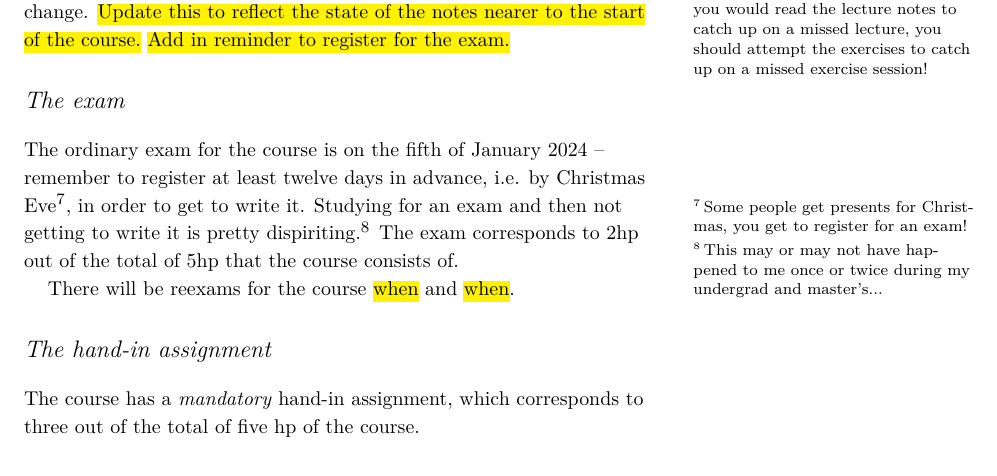
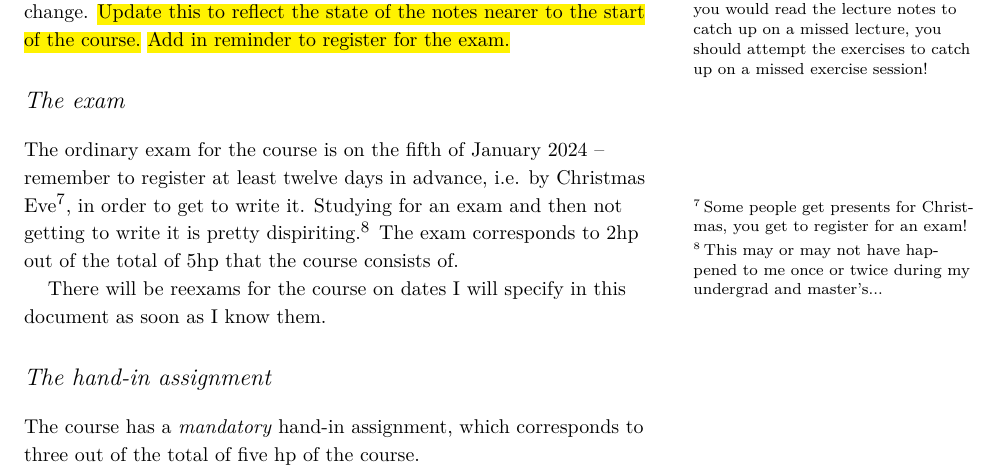
Before and after one commit to vagdur/Grafteori-1MA170, a LaTeX document (course-information.tex): part of page 1 of 2 before the commit and part of page 1 of 3 after it, cut so that both start at the same text. Compiled offline with XeLaTeX; a LaTeX package or settings file that is missing is left out.

Commit message:
reexam dates
I sent an email to ask about these - hopefully I can add them in very soon

```diff
--- a/course-information.tex
+++ b/course-information.tex
@@ -81,7 +81,7 @@ L\# & Time \& Date      & Content \\
 
 The ordinary exam for the course is on the fifth of January 2024 -- remember to register at least twelve days in advance, i.e. by Christmas Eve\sidenote[][]{Some people get presents for Christmas, you get to register for an exam!}, in order to get to write it. Studying for an exam and then not getting to write it is pretty dispiriting.\sidenote{This may or may not have happened to me once or twice during my undergrad and master's...} The exam corresponds to 2hp out of the total of 5hp that the course consists of.
 
-There will be reexams for the course \hl{when} and \hl{when}.
+There will be reexams for the course on dates I will specify in this document as soon as I know them.
 
 \section{The hand-in assignment}
 
```
